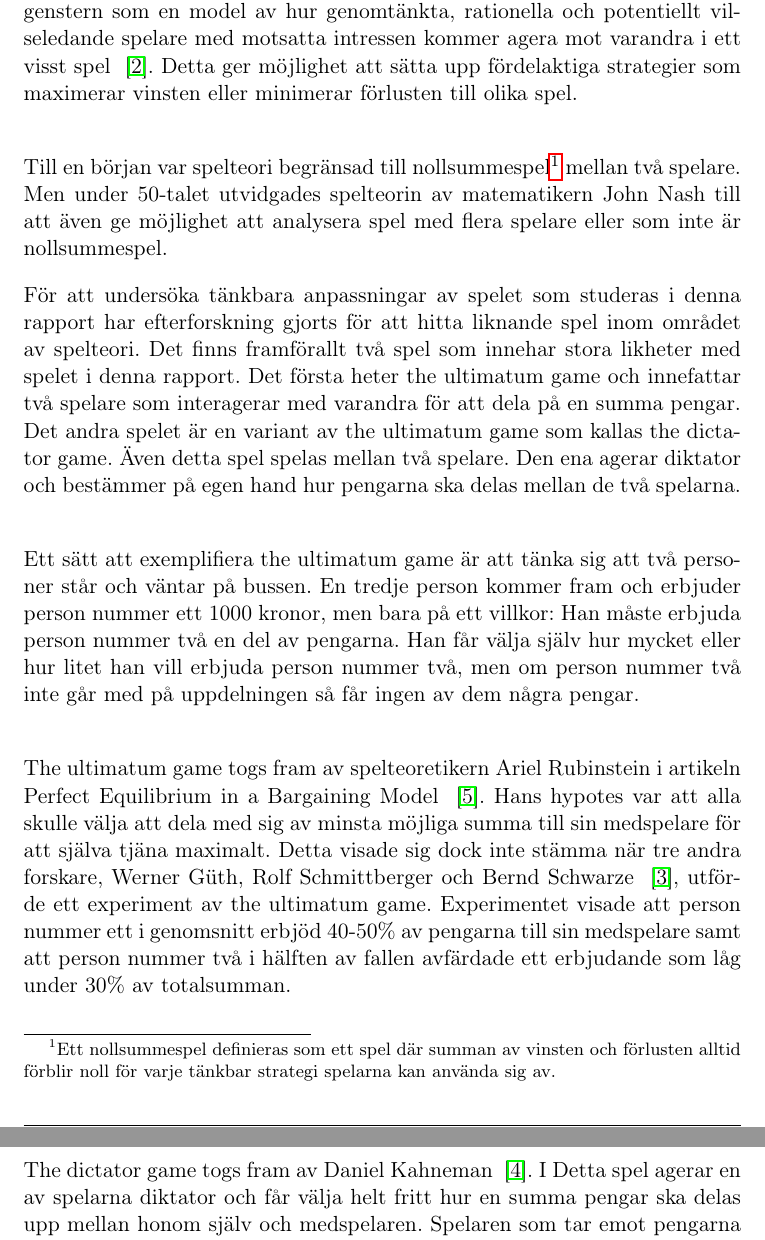
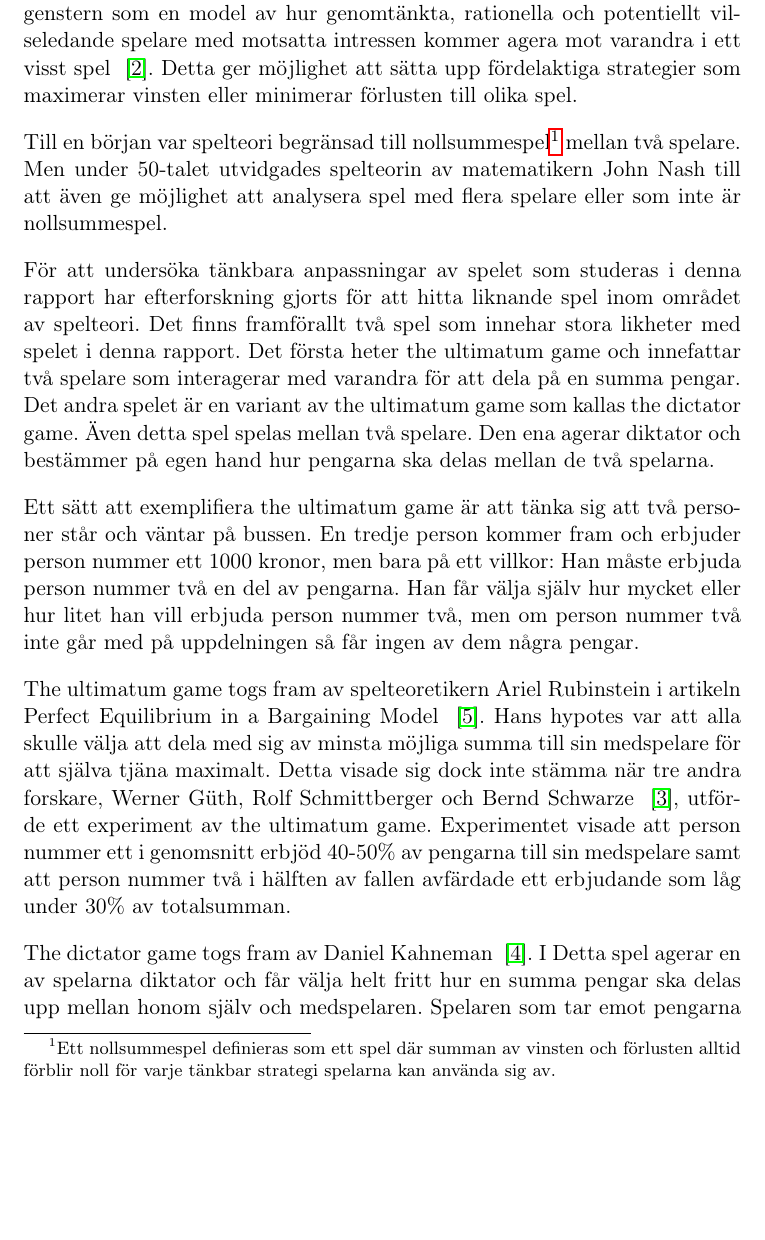
Before and after one commit to martinlarka/Emergenta-projekt, a LaTeX document (rapport/mall.tex, which reads rapport/sektioner/bakgrund.tex): two parts of pages 4 and 5 of 17 before the commit and part of page 4 of 17 after it, the two joined at a grey line, cut so that both start at the same text, the shorter picture padded with empty space. Compiled offline with pdfLaTeX.

Commit message:
Tagit bort skit från bakgrund

```diff
--- a/rapport/sektioner/bakgrund.tex
+++ b/rapport/sektioner/bakgrund.tex
@@ -1,13 +1,13 @@
 \subsection{Historia, game theory}
-Spelteori skapades och strukturerades av John von Neumann and Oskar Morgenstern som en model av hur genomtänkta, rationella och potentiellt vilseledande spelare med motsatta intressen kommer agera mot varandra i ett visst spel ~\cite{Flake:2001}. Detta ger möjlighet att sätta upp fördelaktiga strategier som maximerar vinsten eller minimerar förlusten till olika spel.\\
+Spelteori skapades och strukturerades av John von Neumann and Oskar Morgenstern som en model av hur genomtänkta, rationella och potentiellt vilseledande spelare med motsatta intressen kommer agera mot varandra i ett visst spel ~\cite{Flake:2001}. Detta ger möjlighet att sätta upp fördelaktiga strategier som maximerar vinsten eller minimerar förlusten till olika spel.
 
-\noindent Till en början var spelteori begränsad till nollsummespel\footnote{Ett nollsummespel definieras som ett spel där summan av vinsten och förlusten alltid förblir noll för varje tänkbar strategi spelarna kan använda sig av.} mellan två spelare. Men under 50-talet utvidgades spelteorin av matematikern John Nash till att även ge möjlighet att analysera spel med flera spelare eller som inte är nollsummespel.
+Till en början var spelteori begränsad till nollsummespel\footnote{Ett nollsummespel definieras som ett spel där summan av vinsten och förlusten alltid förblir noll för varje tänkbar strategi spelarna kan använda sig av.} mellan två spelare. Men under 50-talet utvidgades spelteorin av matematikern John Nash till att även ge möjlighet att analysera spel med flera spelare eller som inte är nollsummespel.
 
-\noindent För att undersöka tänkbara anpassningar av spelet som studeras i denna rapport har efterforskning gjorts för att hitta liknande spel inom området av spelteori. Det finns framförallt två spel som innehar stora likheter med spelet i denna rapport. Det första heter the ultimatum game och innefattar två spelare som interagerar med varandra för att dela på en summa pengar. Det andra spelet är en variant av the ultimatum game som kallas the dictator game. Även detta spel spelas mellan två spelare. Den ena agerar diktator och bestämmer på egen hand hur pengarna ska delas mellan de två spelarna.\\
+För att undersöka tänkbara anpassningar av spelet som studeras i denna rapport har efterforskning gjorts för att hitta liknande spel inom området av spelteori. Det finns framförallt två spel som innehar stora likheter med spelet i denna rapport. Det första heter the ultimatum game och innefattar två spelare som interagerar med varandra för att dela på en summa pengar. Det andra spelet är en variant av the ultimatum game som kallas the dictator game. Även detta spel spelas mellan två spelare. Den ena agerar diktator och bestämmer på egen hand hur pengarna ska delas mellan de två spelarna.
 
-\noindent Ett sätt att exemplifiera the ultimatum game är att tänka sig att två personer står och väntar på bussen. En tredje person kommer fram och erbjuder person nummer ett 1000 kronor, men bara på ett villkor: Han måste erbjuda person nummer två en del av pengarna. Han får välja själv hur mycket eller hur litet han vill erbjuda person nummer två, men om person nummer två inte går med på uppdelningen så får ingen av dem några pengar.\\
+Ett sätt att exemplifiera the ultimatum game är att tänka sig att två personer står och väntar på bussen. En tredje person kommer fram och erbjuder person nummer ett 1000 kronor, men bara på ett villkor: Han måste erbjuda person nummer två en del av pengarna. Han får välja själv hur mycket eller hur litet han vill erbjuda person nummer två, men om person nummer två inte går med på uppdelningen så får ingen av dem några pengar.
 
-\noindent The ultimatum game togs fram av spelteoretikern Ariel Rubinstein i artikeln Perfect Equilibrium in a Bargaining Model ~\cite{Rubinstein:1982}. Hans hypotes var att alla skulle välja att dela med sig av minsta möjliga summa till sin medspelare för att själva tjäna maximalt. Detta visade sig dock inte stämma när tre andra forskare, Werner Güth, Rolf Schmittberger och Bernd Schwarze ~\cite{Werner:1982}, utförde ett experiment av the ultimatum game. Experimentet visade att person nummer ett i genomsnitt erbjöd 40-50\% av pengarna till sin medspelare samt att person nummer två i hälften av fallen avfärdade ett erbjudande som låg under 30\% av totalsumman.\\
+The ultimatum game togs fram av spelteoretikern Ariel Rubinstein i artikeln Perfect Equilibrium in a Bargaining Model ~\cite{Rubinstein:1982}. Hans hypotes var att alla skulle välja att dela med sig av minsta möjliga summa till sin medspelare för att själva tjäna maximalt. Detta visade sig dock inte stämma när tre andra forskare, Werner Güth, Rolf Schmittberger och Bernd Schwarze ~\cite{Werner:1982}, utförde ett experiment av the ultimatum game. Experimentet visade att person nummer ett i genomsnitt erbjöd 40-50\% av pengarna till sin medspelare samt att person nummer två i hälften av fallen avfärdade ett erbjudande som låg under 30\% av totalsumman.
 
-\noindent The dictator game togs fram av Daniel Kahneman ~\cite{Kahneman:1986}. I Detta spel agerar en av spelarna diktator och får välja helt fritt hur en summa pengar ska delas upp mellan honom själv och medspelaren. Spelaren som tar emot pengarna kan inget göra för att påverka hur mycket diktatorn delar med sig av. \\
+The dictator game togs fram av Daniel Kahneman ~\cite{Kahneman:1986}. I Detta spel agerar en av spelarna diktator och får välja helt fritt hur en summa pengar ska delas upp mellan honom själv och medspelaren. Spelaren som tar emot pengarna kan inget göra för att påverka hur mycket diktatorn delar med sig av.
 
```
Also changed, not shown: rapport/sektioner/bakgrund.tex (16 more changed lines).
